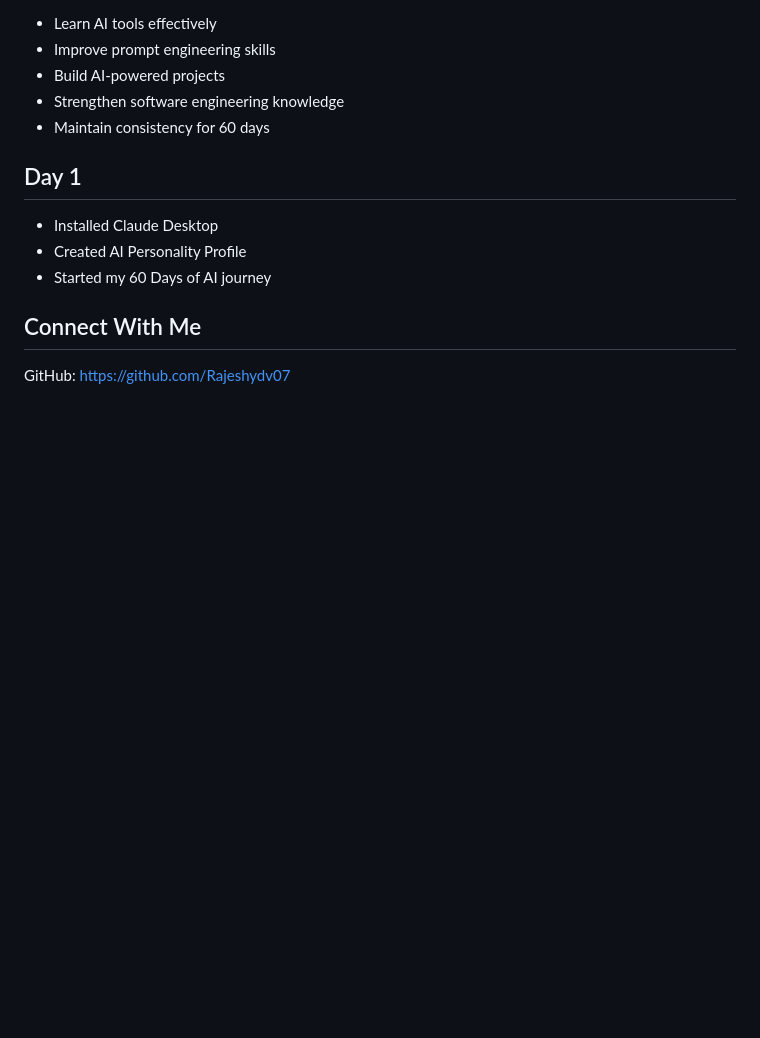
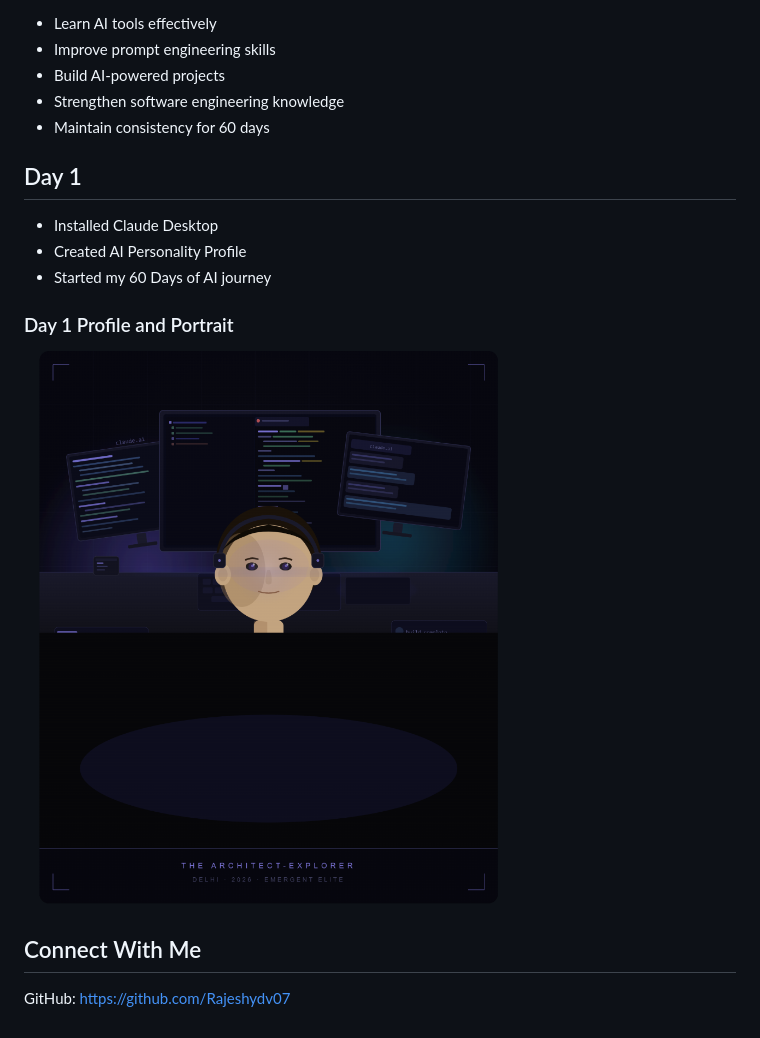
Before and after one commit to Rajeshydv07/60-day-claude-challenge-, a Markdown page: README.md, the part around the change. Rendered like a GitHub page; pictures changed too: screenshots/day01_setup.png (added); blank space fills up the shorter version.

Commit message:
Day 1: Add custom AI identity card screenshot and embed in README.md

```diff
--- a/README.md
+++ b/README.md
@@ -18,6 +18,9 @@ Hi, I'm Rajesh Yadav, a B.Tech Computer Science student.
 * Created AI Personality Profile
 * Started my 60 Days of AI journey
 
+### Day 1 Profile and Portrait
+![Day 1 Setup](screenshots/day01_setup.png)
+
 ## Connect With Me
 
 GitHub: https://github.com/Rajeshydv07
```
Also changed, not shown: day01/day01_setup.png (added).
